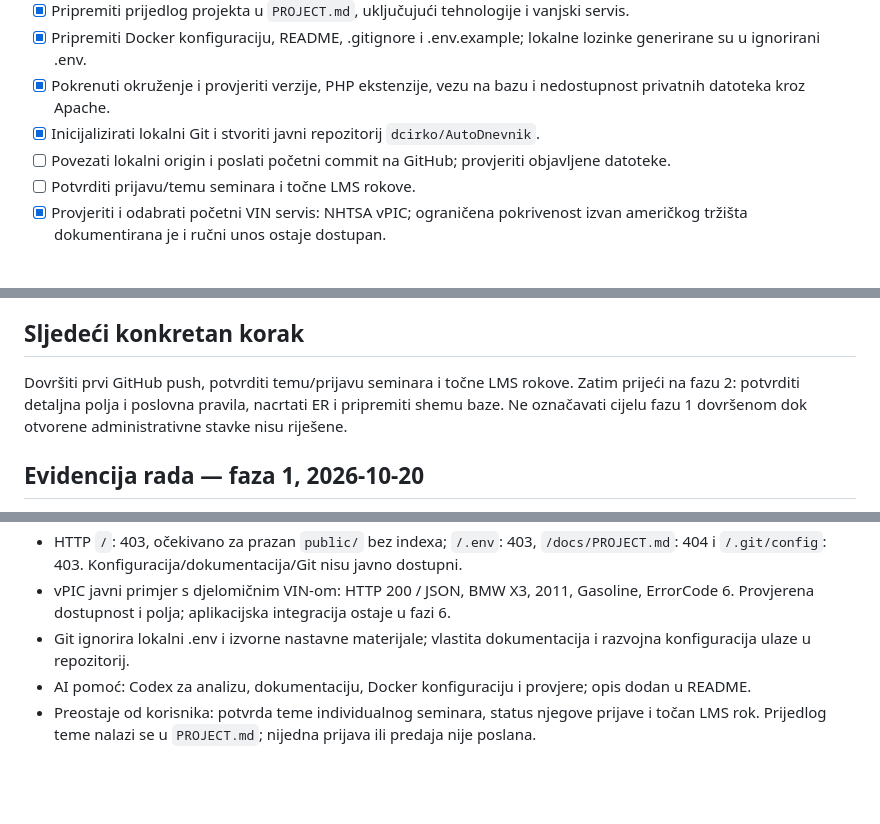
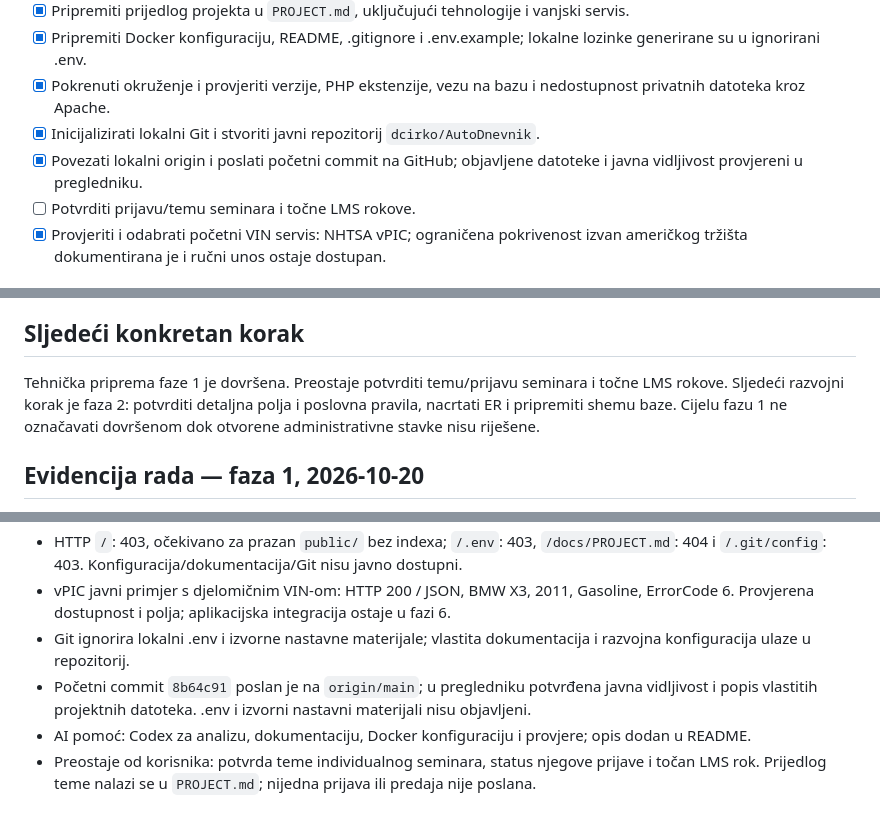
Before and after one commit to dcirko/AutoDnevnik, a Markdown page: docs/TASKS.md, 3 parts joined by grey strips. Drawn GitHub-style; blank space fills up the shorter version.

Commit message:
Evidentiraj provjere okruzenja i GitHub objavu faze 1

```diff
--- a/docs/TASKS.md
+++ b/docs/TASKS.md
@@ -14,7 +14,7 @@ Faza 1: pripremljen prijedlog projekta i pokrenuto lokalno Docker okruženje. PH
 - [x] Pripremiti Docker konfiguraciju, README, .gitignore i .env.example; lokalne lozinke generirane su u ignorirani .env.
 - [x] Pokrenuti okruženje i provjeriti verzije, PHP ekstenzije, vezu na bazu i nedostupnost privatnih datoteka kroz Apache.
 - [x] Inicijalizirati lokalni Git i stvoriti javni repozitorij `dcirko/AutoDnevnik`.
-- [ ] Povezati lokalni origin i poslati početni commit na GitHub; provjeriti objavljene datoteke.
+- [x] Povezati lokalni origin i poslati početni commit na GitHub; objavljene datoteke i javna vidljivost provjereni u pregledniku.
 - [ ] Potvrditi prijavu/temu seminara i točne LMS rokove.
 - [x] Provjeriti i odabrati početni VIN servis: NHTSA vPIC; ograničena pokrivenost izvan američkog tržišta dokumentirana je i ručni unos ostaje dostupan.
 
@@ -84,7 +84,7 @@ Plan slijedi odjeljak 12 u `upute.txt`. Ovo su relativni tjedni semestra, ne pot
 - Proučiti korišteni i generirani kod kako bi korisnik mogao objasniti rješenje.
 
 ## Sljedeći konkretan korak
-Dovršiti prvi GitHub push, potvrditi temu/prijavu seminara i točne LMS rokove. Zatim prijeći na fazu 2: potvrditi detaljna polja i poslovna pravila, nacrtati ER i pripremiti shemu baze. Ne označavati cijelu fazu 1 dovršenom dok otvorene administrativne stavke nisu riješene.
+Tehnička priprema faze 1 je dovršena. Preostaje potvrditi temu/prijavu seminara i točne LMS rokove. Sljedeći razvojni korak je faza 2: potvrditi detaljna polja i poslovna pravila, nacrtati ER i pripremiti shemu baze. Cijelu fazu 1 ne označavati dovršenom dok otvorene administrativne stavke nisu riješene.
 
 ## Evidencija rada — faza 1, 2026-10-20
 - Pročitane projektne datoteke, izvorne tekstualne upute i korisnikova uputa `RTK.md`.
@@ -96,5 +96,6 @@ Dovršiti prvi GitHub push, potvrditi temu/prijavu seminara i točne LMS rokove.
 - HTTP `/`: 403, očekivano za prazan `public/` bez indexa; `/.env`: 403, `/docs/PROJECT.md`: 404 i `/.git/config`: 403. Konfiguracija/dokumentacija/Git nisu javno dostupni.
 - vPIC javni primjer s djelomičnim VIN-om: HTTP 200 / JSON, BMW X3, 2011, Gasoline, ErrorCode 6. Provjerena dostupnost i polja; aplikacijska integracija ostaje u fazi 6.
 - Git ignorira lokalni .env i izvorne nastavne materijale; vlastita dokumentacija i razvojna konfiguracija ulaze u repozitorij.
+- Početni commit `8b64c91` poslan je na `origin/main`; u pregledniku potvrđena javna vidljivost i popis vlastitih projektnih datoteka. .env i izvorni nastavni materijali nisu objavljeni.
 - AI pomoć: Codex za analizu, dokumentaciju, Docker konfiguraciju i provjere; opis dodan u README.
 - Preostaje od korisnika: potvrda teme individualnog seminara, status njegove prijave i točan LMS rok. Prijedlog teme nalazi se u `PROJECT.md`; nijedna prijava ili predaja nije poslana.
```
Also changed, not shown: README.md (+1 -1 lines).
